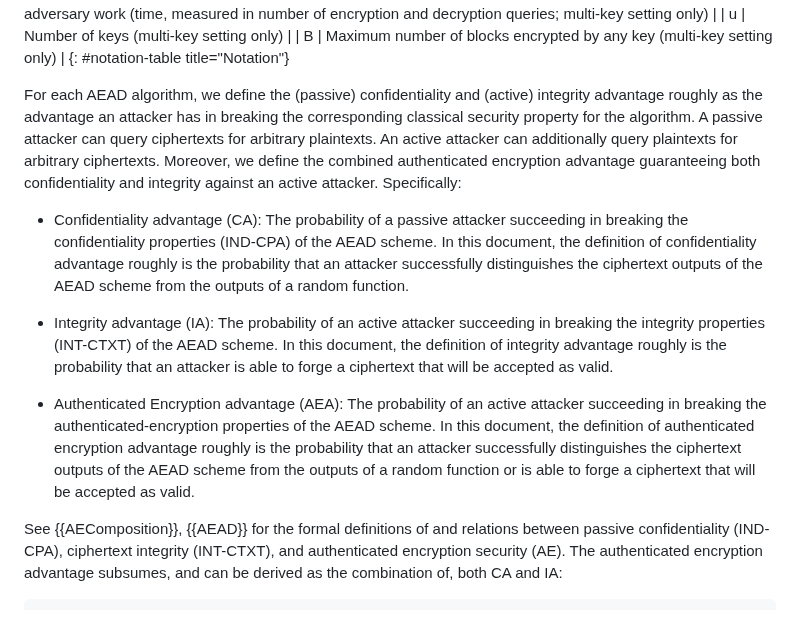
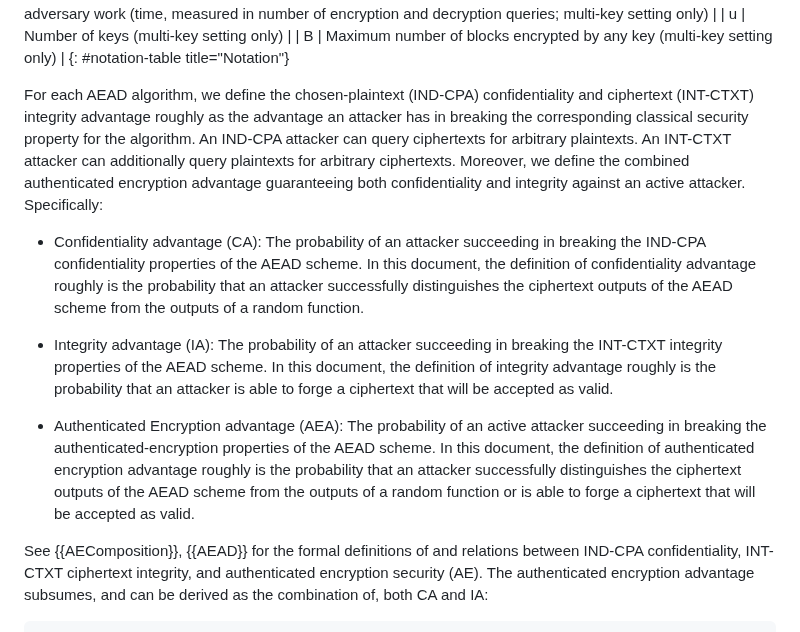
Before and after one commit to cfrg/draft-irtf-cfrg-aead-limits, a Markdown page: draft-irtf-cfrg-aead-limits.md, the part around the change. Drawn GitHub-style.

Commit message:
TP review #67: page 5 (section 3) – passive/active
Replaced passive/active by IND-CPA and INT-CTXT.

```diff
--- a/draft-irtf-cfrg-aead-limits.md
+++ b/draft-irtf-cfrg-aead-limits.md
@@ -225,22 +225,22 @@ This document defines limitations in part using the quantities in
 | B | Maximum number of blocks encrypted by any key (multi-key setting only) |
 {: #notation-table title="Notation"}
 
-For each AEAD algorithm, we define the (passive) confidentiality and (active)
-integrity advantage roughly as the advantage an attacker has in breaking the
-corresponding classical security property for the algorithm. A passive attacker
-can query ciphertexts for arbitrary plaintexts. An active attacker can additionally
+For each AEAD algorithm, we define the chosen-plaintext (IND-CPA) confidentiality and ciphertext
+(INT-CTXT) integrity advantage roughly as the advantage an attacker has in breaking the
+corresponding classical security property for the algorithm. An IND-CPA attacker
+can query ciphertexts for arbitrary plaintexts. An INT-CTXT attacker can additionally
 query plaintexts for arbitrary ciphertexts. Moreover, we define the combined
 authenticated encryption advantage guaranteeing both confidentiality and integrity
 against an active attacker. Specifically:
 
-- Confidentiality advantage (CA): The probability of a passive attacker
-succeeding in breaking the confidentiality properties (IND-CPA) of the AEAD scheme.
+- Confidentiality advantage (CA): The probability of an attacker
+succeeding in breaking the IND-CPA confidentiality properties of the AEAD scheme.
 In this document, the definition of confidentiality advantage roughly is the
 probability that an attacker successfully distinguishes the ciphertext outputs
 of the AEAD scheme from the outputs of a random function.
 
-- Integrity advantage (IA): The probability of an active attacker succeeding
-in breaking the integrity properties (INT-CTXT) of the AEAD scheme. In this document,
+- Integrity advantage (IA): The probability of an attacker succeeding
+in breaking the INT-CTXT integrity properties of the AEAD scheme. In this document,
 the definition of integrity advantage roughly is the probability that an attacker
 is able to forge a ciphertext that will be accepted as valid.
 
@@ -252,7 +252,7 @@ the ciphertext outputs of the AEAD scheme from the outputs of a random function
 or is able to forge a ciphertext that will be accepted as valid.
 
 See {{AEComposition}}, {{AEAD}} for the formal definitions of and relations
-between passive confidentiality (IND-CPA), ciphertext integrity (INT-CTXT),
+between IND-CPA confidentiality, INT-CTXT ciphertext integrity,
 and authenticated encryption security (AE).
 The authenticated encryption advantage subsumes, and can be derived as the
 combination of, both CA and IA:
```
